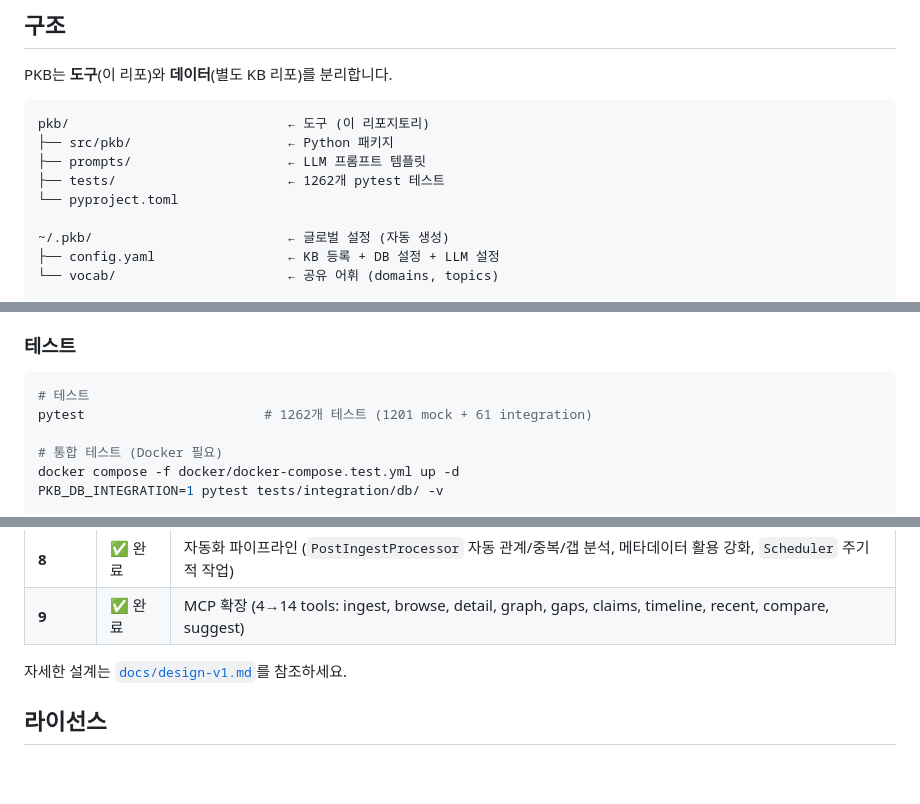
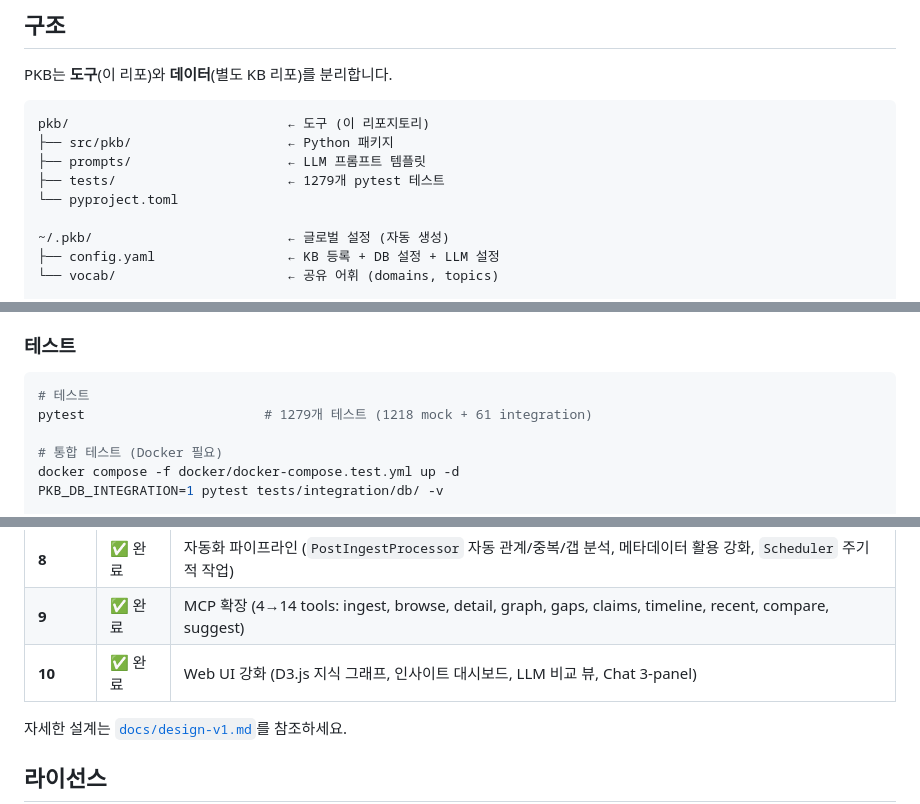
Before and after one commit to YongseopKim/pkb, a Markdown page: README.md, 3 parts joined by grey strips. Rendered like a GitHub page; blank space fills up the shorter version.

Commit message:
docs: update CLAUDE.md, README.md, design-v1.md for Phase 10 completion
Co-Authored-By: Claude Opus 4.6 <noreply@anthropic.com>

````diff
--- a/README.md
+++ b/README.md
@@ -23,7 +23,7 @@ PKB는 **도구**(이 리포)와 **데이터**(별도 KB 리포)를 분리합니
 pkb/                            ← 도구 (이 리포지토리)
 ├── src/pkb/                    ← Python 패키지
 ├── prompts/                    ← LLM 프롬프트 템플릿
-├── tests/                      ← 1262개 pytest 테스트
+├── tests/                      ← 1279개 pytest 테스트
 └── pyproject.toml
 
 ~/.pkb/                         ← 글로벌 설정 (자동 생성)
@@ -200,7 +200,7 @@ git config core.hooksPath scripts/hooks
 
 ```bash
 # 테스트
-pytest                       # 1262개 테스트 (1201 mock + 61 integration)
+pytest                       # 1279개 테스트 (1218 mock + 61 integration)
 
 # 통합 테스트 (Docker 필요)
 docker compose -f docker/docker-compose.test.yml up -d
@@ -227,6 +227,7 @@ pkb --version
 | **7** | ✅ 완료 | 분석 대시보드 (`AnalyticsEngine`, `ReportGenerator`, `pkb stats`/`pkb report` CLI, Chart.js 웹 대시보드) |
 | **8** | ✅ 완료 | 자동화 파이프라인 (`PostIngestProcessor` 자동 관계/중복/갭 분석, 메타데이터 활용 강화, `Scheduler` 주기적 작업) |
 | **9** | ✅ 완료 | MCP 확장 (4→14 tools: ingest, browse, detail, graph, gaps, claims, timeline, recent, compare, suggest) |
+| **10** | ✅ 완료 | Web UI 강화 (D3.js 지식 그래프, 인사이트 대시보드, LLM 비교 뷰, Chat 3-panel) |
 
 자세한 설계는 [`docs/design-v1.md`](docs/design-v1.md)를 참조하세요.
 
````
Also changed, not shown: CLAUDE.md (+5 -4 lines), docs/design-v1.md (+15 -0 lines).
